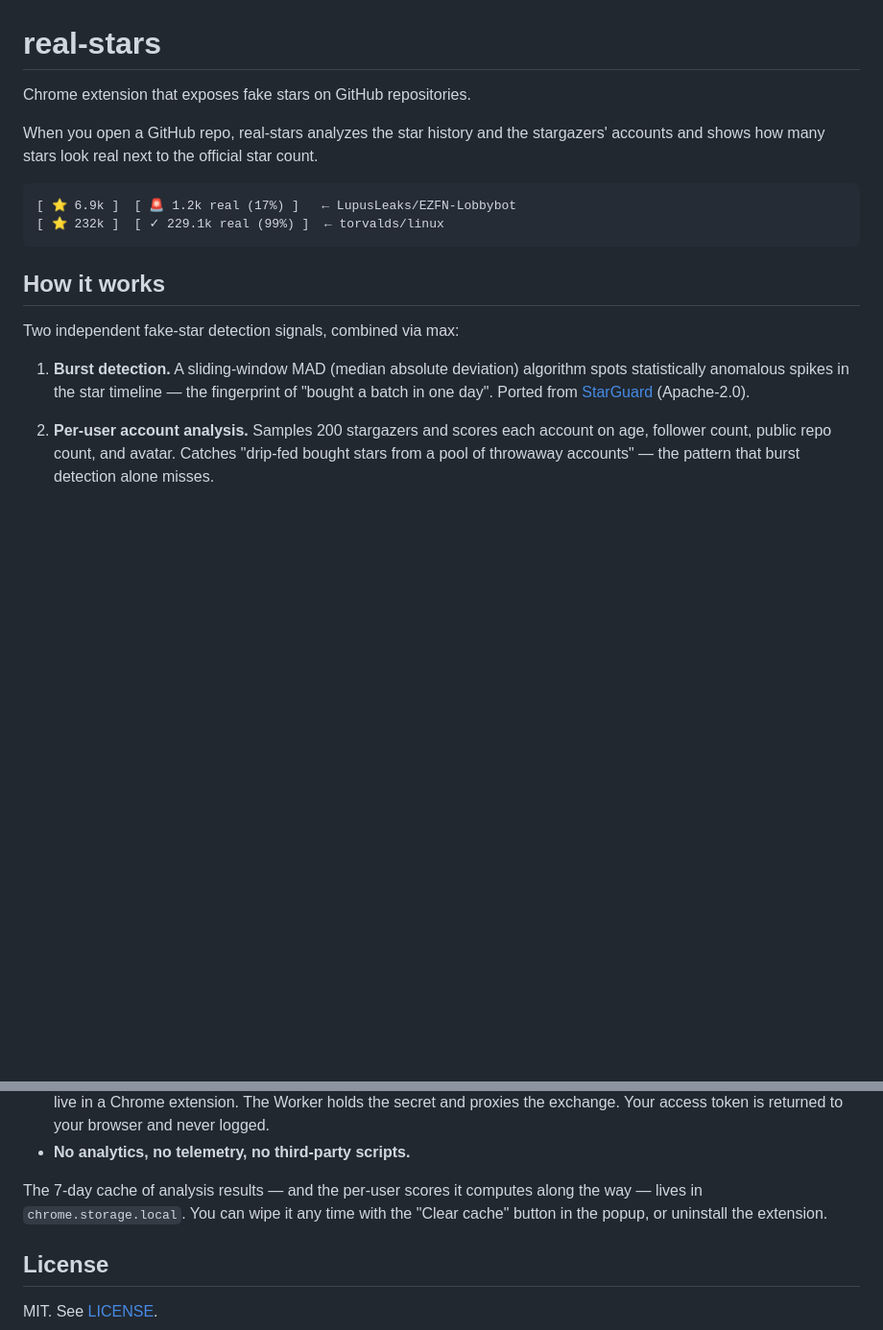
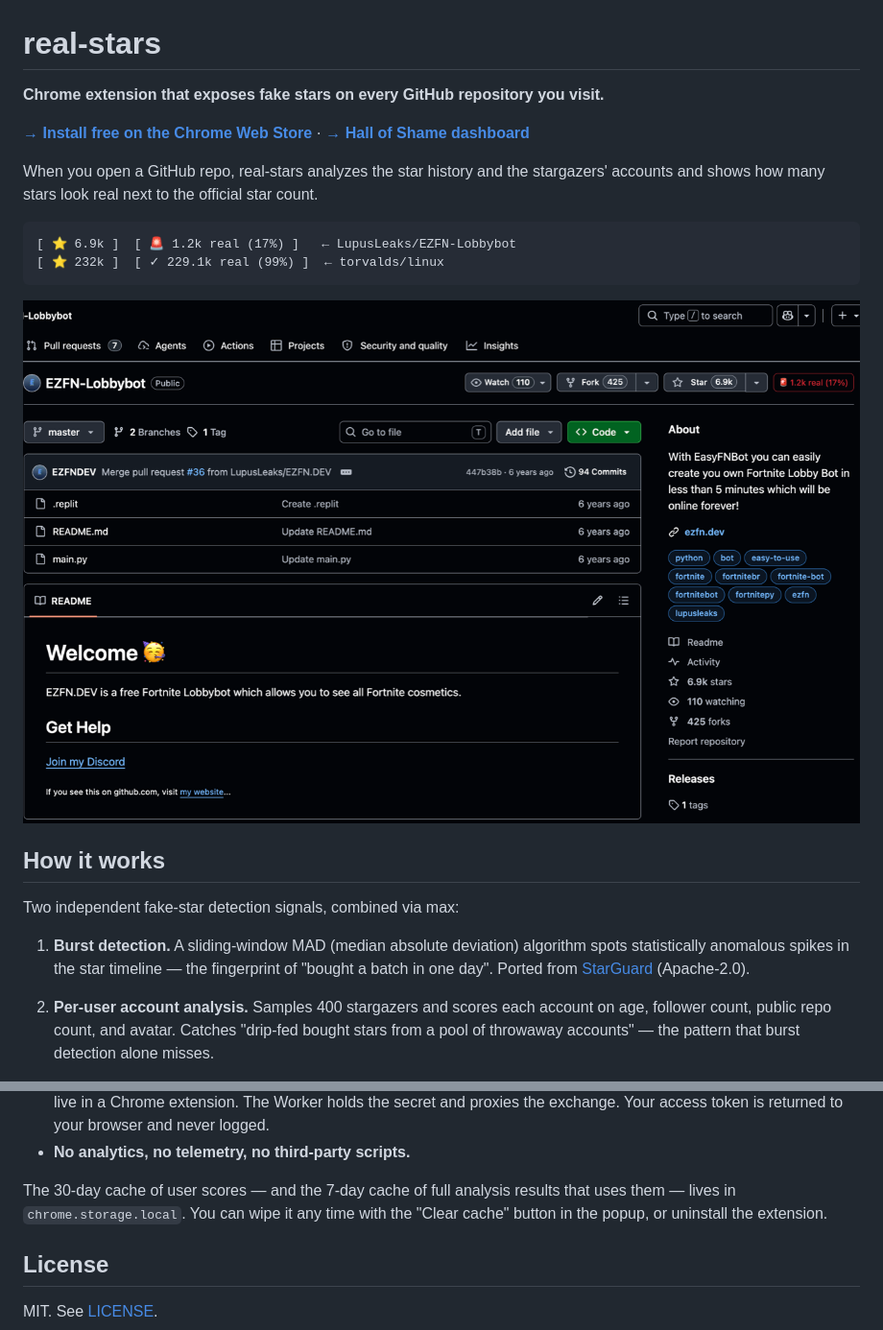
Before and after one commit to serenakeyitan/real-stars, a Markdown page: README.md, 2 parts joined by grey strips. Shown at 96% size. Rendered like a GitHub page; pictures changed too: docs/extension-badge.png (added); blank space fills up the shorter version.

````diff
--- a/README.md
+++ b/README.md
@@ -1,6 +1,9 @@
 # real-stars
 
-Chrome extension that exposes fake stars on GitHub repositories.
+**Chrome extension that exposes fake stars on every GitHub repository you visit.**
+
+[**→ Install free on the Chrome Web Store**](https://chromewebstore.google.com/detail/dhedokmgjhemapgdkekkmkfnnmggdkca)
+· [**→ Hall of Shame dashboard**](https://real-stars-hall-of-shame.pages.dev/)
 
 When you open a GitHub repo, real-stars analyzes the star history and the
 stargazers' accounts and shows how many stars look real next to the
@@ -11,6 +14,8 @@ official star count.
 [ ⭐ 232k ]  [ ✓ 229.1k real (99%) ]  ← torvalds/linux
 ```
 
+![real-stars badge in action — LupusLeaks/EZFN-Lobbybot shows "1.2k real (17%)" next to GitHub's 6.9k star count](docs/extension-badge.png)
+
 ## How it works
 
 Two independent fake-star detection signals, combined via max:
@@ -20,7 +25,7 @@ Two independent fake-star detection signals, combined via max:
    the fingerprint of "bought a batch in one day". Ported from
    [StarGuard](https://github.com/m-ahmed-elbeskeri/Starguard) (Apache-2.0).
 
-2. **Per-user account analysis.** Samples 200 stargazers and scores each
+2. **Per-user account analysis.** Samples 400 stargazers and scores each
    account on age, follower count, public repo count, and avatar.
    Catches "drip-fed bought stars from a pool of throwaway accounts" —
    the pattern that burst detection alone misses.
@@ -88,9 +101,10 @@ sees your data:
   browser and never logged.
 - **No analytics, no telemetry, no third-party scripts.**
 
-The 7-day cache of analysis results — and the per-user scores it computes
-along the way — lives in `chrome.storage.local`. You can wipe it any time
-with the "Clear cache" button in the popup, or uninstall the extension.
+The 30-day cache of user scores — and the 7-day cache of full analysis
+results that uses them — lives in `chrome.storage.local`. You can wipe it
+any time with the "Clear cache" button in the popup, or uninstall the
+extension.
 
 ## License
 
````
Also changed, not shown: other parts of README.md (+13 -5 lines).
